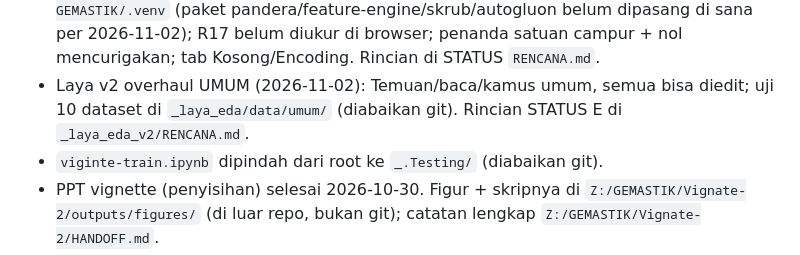
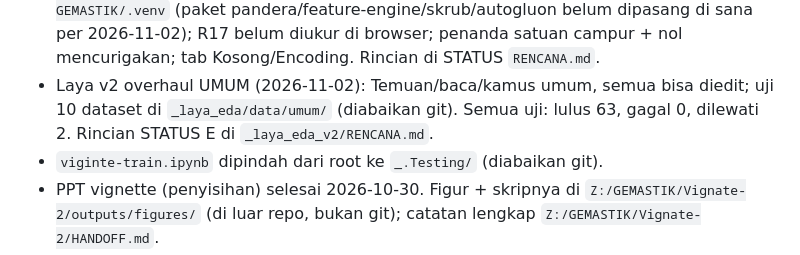
Before and after one commit to AizenHex/not-a-super-secret-weapon, a Markdown page: _memori/status.md, the part around the change. GitHub-like rendering.

```diff
--- a/_memori/status.md
+++ b/_memori/status.md
@@ -44,7 +44,7 @@ Pengguna berangkat 2026-11-09. Prioritas dan pohon pekerjaan: [`../RENCANA_LOMBA
   pandera/feature-engine/skrub/autogluon belum dipasang di sana per 2026-11-02); R17 belum diukur di browser;
   penanda satuan campur + nol mencurigakan; tab Kosong/Encoding. Rincian di STATUS `RENCANA.md`.
 - Laya v2 overhaul UMUM (2026-11-02): Temuan/baca/kamus umum, semua bisa diedit; uji 10 dataset di
-  `_laya_eda/data/umum/` (diabaikan git). Rincian STATUS E di `_laya_eda_v2/RENCANA.md`.
+  `_laya_eda/data/umum/` (diabaikan git). Semua uji: lulus 63, gagal 0, dilewati 2. Rincian STATUS E di `_laya_eda_v2/RENCANA.md`.
 - `viginte-train.ipynb` dipindah dari root ke `_.Testing/` (diabaikan git).
 - PPT vignette (penyisihan) selesai 2026-10-30. Figur + skripnya di `Z:/GEMASTIK/Vignate-2/outputs/figures/`
   (di luar repo, bukan git); catatan lengkap `Z:/GEMASTIK/Vignate-2/HANDOFF.md`.
```
Also changed, not shown: _laya_eda_v2/RENCANA.md (+3 -2 lines), _memori/log.md (+2 -1 lines).
